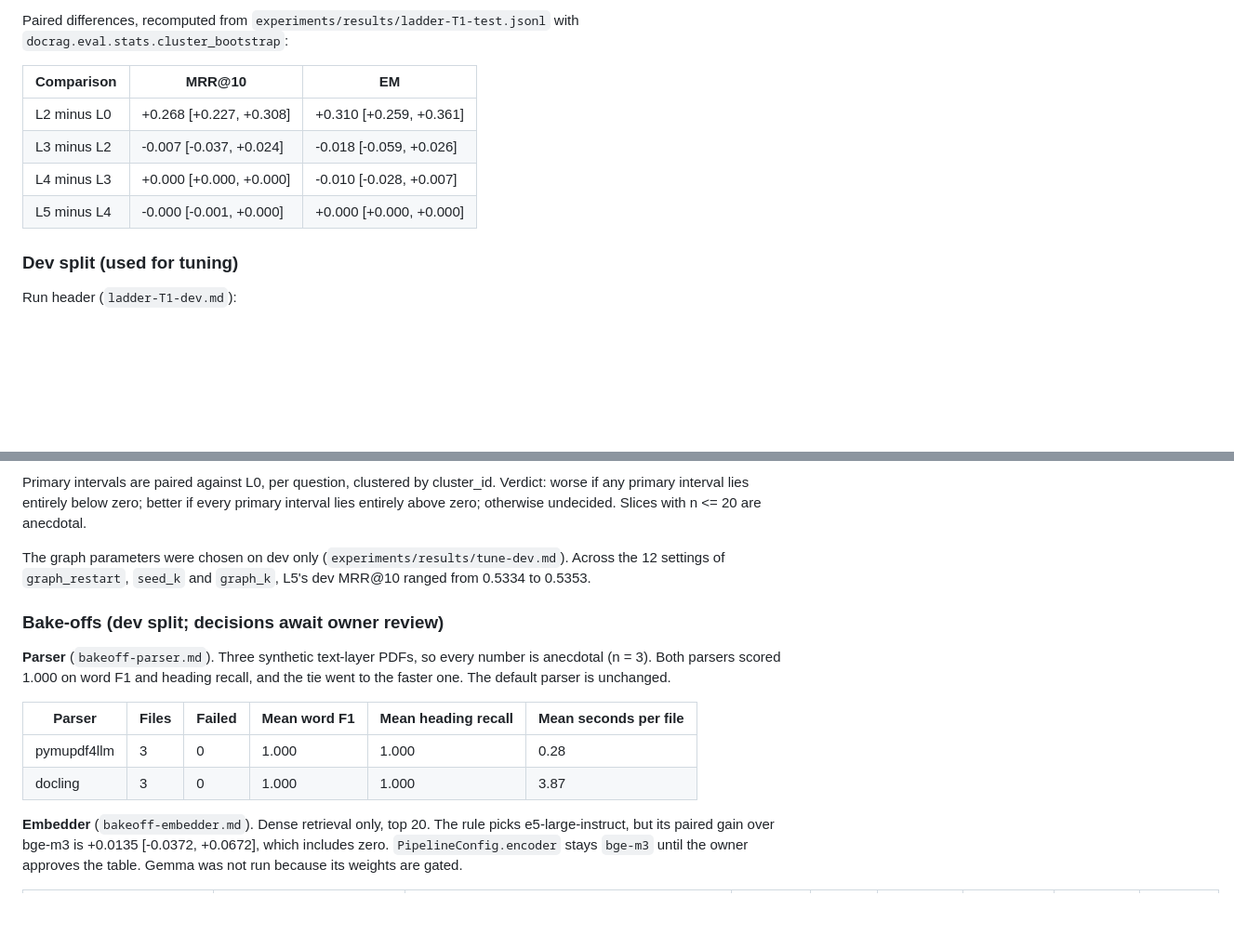
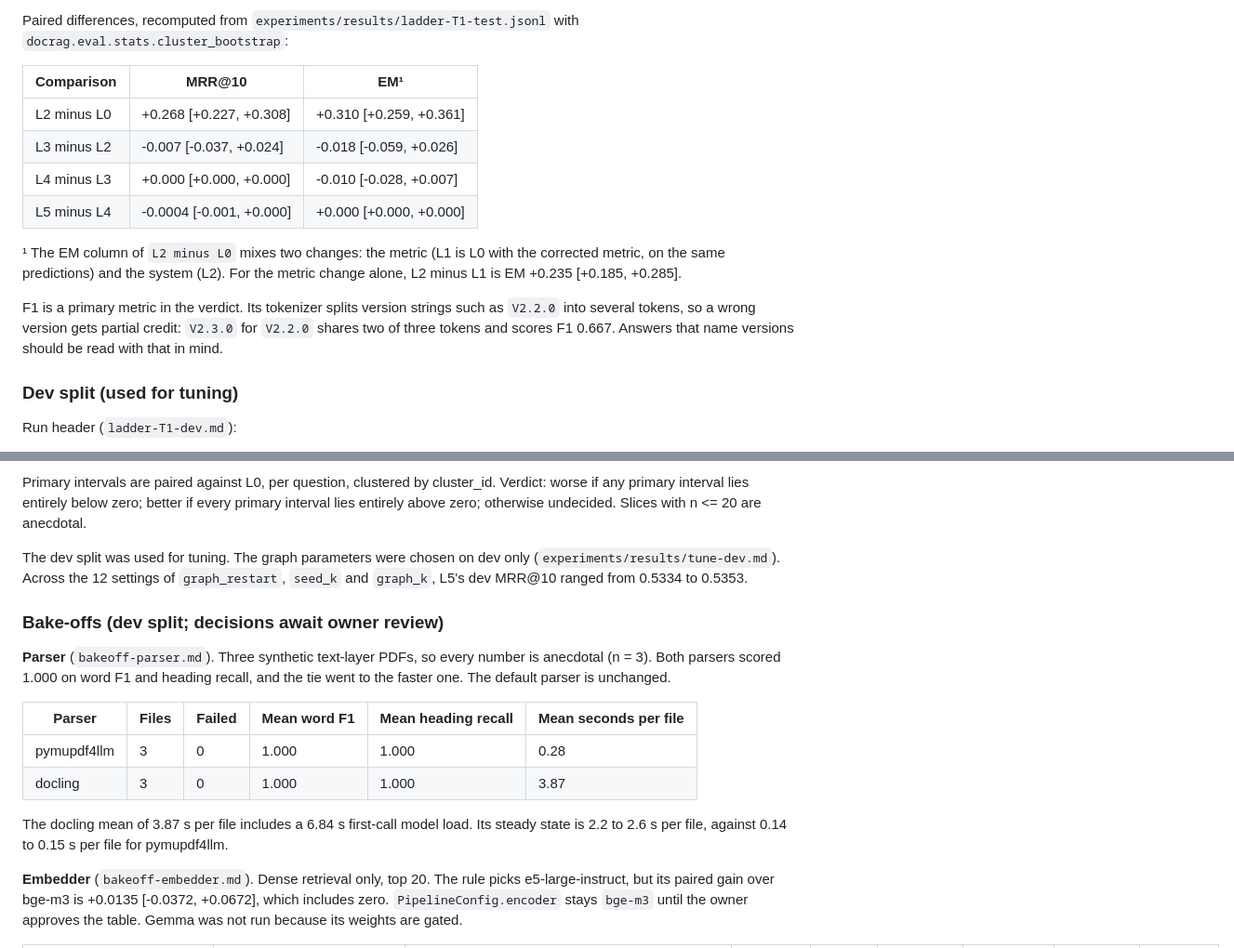
Before and after one commit to ozlemhakdagli/consultqa, a Markdown page: README.md, 2 parts joined by grey strips. Shown at 93% size. Drawn GitHub-style; blank space fills up the shorter version.

```diff
--- a/README.md
+++ b/README.md
@@ -80,12 +94,16 @@ Primary intervals are paired against L0, per question, clustered by cluster_id.
 
 Paired differences, recomputed from `experiments/results/ladder-T1-test.jsonl` with `docrag.eval.stats.cluster_bootstrap`:
 
-| Comparison | MRR@10 | EM |
+| Comparison | MRR@10 | EM¹ |
 |---|---|---|
 | L2 minus L0 | +0.268 [+0.227, +0.308] | +0.310 [+0.259, +0.361] |
 | L3 minus L2 | -0.007 [-0.037, +0.024] | -0.018 [-0.059, +0.026] |
 | L4 minus L3 | +0.000 [+0.000, +0.000] | -0.010 [-0.028, +0.007] |
-| L5 minus L4 | -0.000 [-0.001, +0.000] | +0.000 [+0.000, +0.000] |
+| L5 minus L4 | -0.0004 [-0.001, +0.000] | +0.000 [+0.000, +0.000] |
+
+¹ The EM column of `L2 minus L0` mixes two changes: the metric (L1 is L0 with the corrected metric, on the same predictions) and the system (L2). For the metric change alone, L2 minus L1 is EM +0.235 [+0.185, +0.285].
+
+F1 is a primary metric in the verdict. Its tokenizer splits version strings such as `V2.2.0` into several tokens, so a wrong version gets partial credit: `V2.3.0` for `V2.2.0` shares two of three tokens and scores F1 0.667. Answers that name versions should be read with that in mind.
 
 ### Dev split (used for tuning)
 
@@ -106,7 +124,7 @@ Run header (`ladder-T1-dev.md`):
 
 Primary intervals are paired against L0, per question, clustered by cluster_id. Verdict: worse if any primary interval lies entirely below zero; better if every primary interval lies entirely above zero; otherwise undecided. Slices with n <= 20 are anecdotal.
 
-The graph parameters were chosen on dev only (`experiments/results/tune-dev.md`). Across the 12 settings of `graph_restart`, `seed_k` and `graph_k`, L5's dev MRR@10 ranged from 0.5334 to 0.5353.
+The dev split was used for tuning. The graph parameters were chosen on dev only (`experiments/results/tune-dev.md`). Across the 12 settings of `graph_restart`, `seed_k` and `graph_k`, L5's dev MRR@10 ranged from 0.5334 to 0.5353.
 
 ### Bake-offs (dev split; decisions await owner review)
 
@@ -116,6 +134,8 @@ The graph parameters were chosen on dev only (`experiments/results/tune-dev.md`)
 |---|---|---|---|---|---|
 | pymupdf4llm | 3 | 0 | 1.000 | 1.000 | 0.28 |
 | docling | 3 | 0 | 1.000 | 1.000 | 3.87 |
+
+The docling mean of 3.87 s per file includes a 6.84 s first-call model load. Its steady state is 2.2 to 2.6 s per file, against 0.14 to 0.15 s per file for pymupdf4llm.
 
 **Embedder** (`bakeoff-embedder.md`). Dense retrieval only, top 20. The rule picks e5-large-instruct, but its paired gain over bge-m3 is +0.0135 [-0.0372, +0.0672], which includes zero. `PipelineConfig.encoder` stays `bge-m3` until the owner approves the table. Gemma was not run because its weights are gated.
 
```
Also changed, not shown: other parts of README.md (+41 -20 lines).
